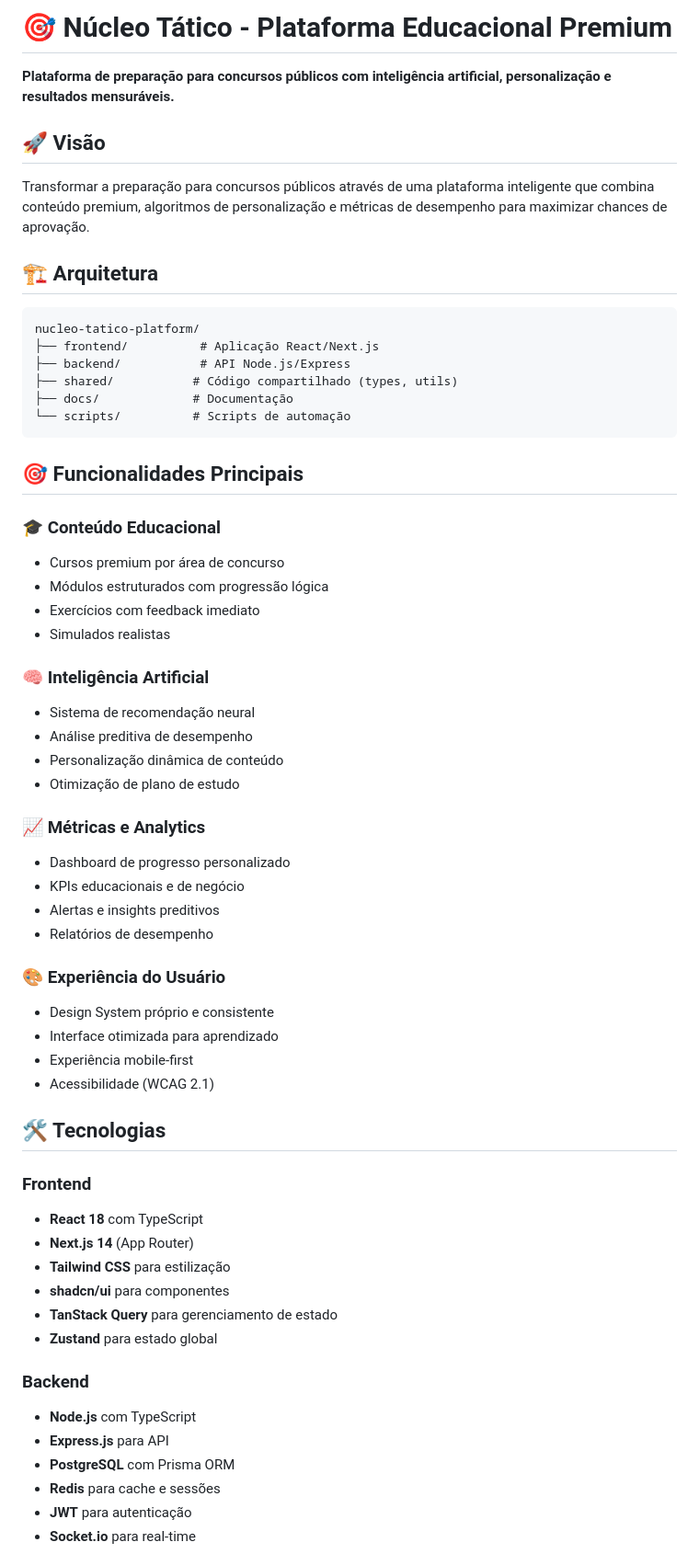
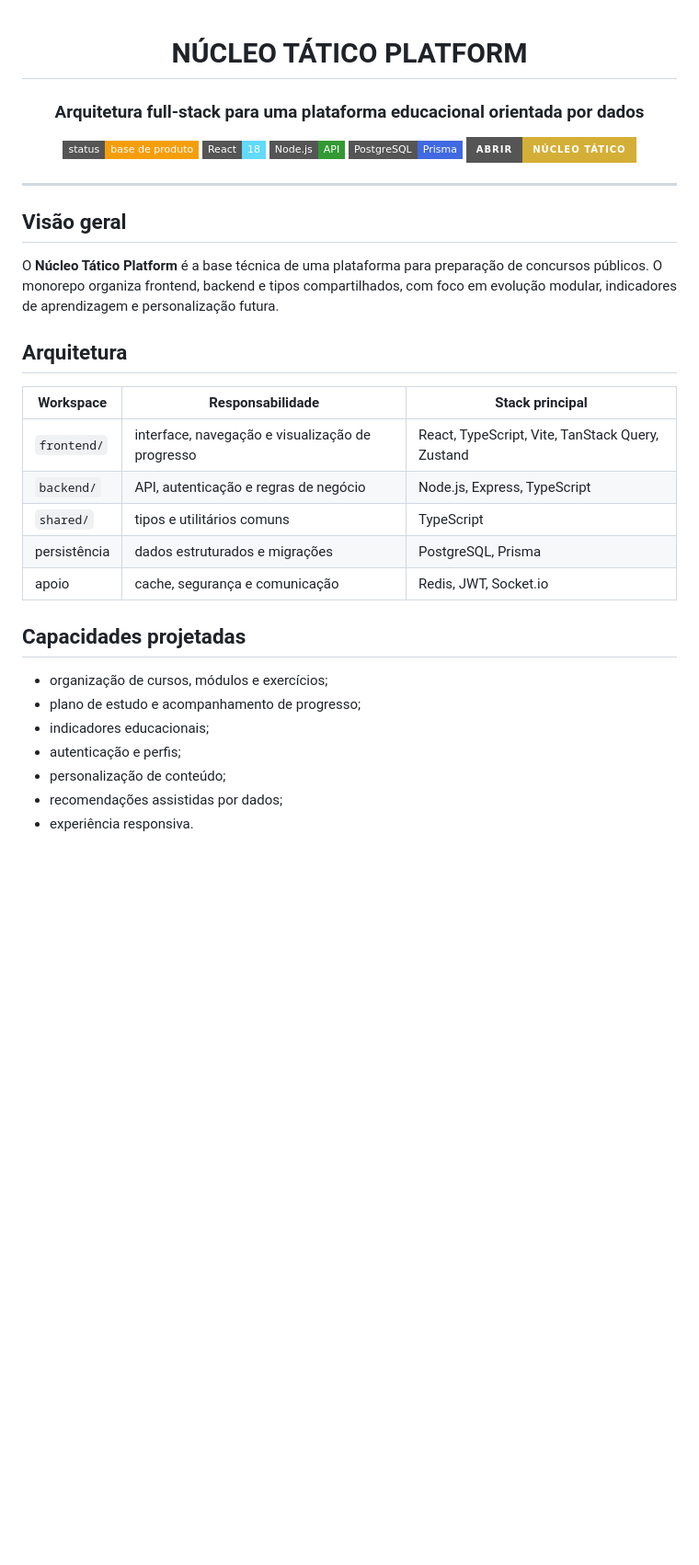
Before and after one commit to matheusflorindo32/nucleo-tatico-platform, a Markdown page: README.md, the part around one of its changes. Shown at 92% size. GitHub-like rendering; badges without logos; blank space fills up the shorter version.

````diff
--- a/README.md
+++ b/README.md
@@ -1,63 +1,40 @@
-# 🎯 Núcleo Tático - Plataforma Educacional Premium
+<div align="center">
 
-**Plataforma de preparação para concursos públicos com inteligência artificial, personalização e resultados mensuráveis.**
+# NÚCLEO TÁTICO PLATFORM
 
-## 🚀 Visão
+### Arquitetura full-stack para uma plataforma educacional orientada por dados
 
-Transformar a preparação para concursos públicos através de uma plataforma inteligente que combina conteúdo premium, algoritmos de personalização e métricas de desempenho para maximizar chances de aprovação.
+[![Status](https://img.shields.io/badge/status-base%20de%20produto-F59E0B?style=flat-square)](#status-e-escopo)
+[![React](https://img.shields.io/badge/React-18-61DAFB?style=flat-square&logo=react&logoColor=111827)](frontend/)
+[![Node.js](https://img.shields.io/badge/Node.js-API-339933?style=flat-square&logo=nodedotjs&logoColor=white)](backend/)
+[![PostgreSQL](https://img.shields.io/badge/PostgreSQL-Prisma-4169E1?style=flat-square&logo=postgresql&logoColor=white)](backend/)
+[![Site](https://img.shields.io/badge/ABRIR-NÚCLEO%20TÁTICO-D4AF37?style=for-the-badge)](https://www.nucleotatico.com)
 
-## 🏗️ Arquitetura
+</div>
 
-```
-nucleo-tatico-platform/
-├── frontend/          # Aplicação React/Next.js
-├── backend/           # API Node.js/Express
-├── shared/           # Código compartilhado (types, utils)
-├── docs/             # Documentação
-└── scripts/          # Scripts de automação
-```
+---
 
-## 🎯 Funcionalidades Principais
+## Visão geral
 
-### 🎓 Conteúdo Educacional
-- Cursos premium por área de concurso
-- Módulos estruturados com progressão lógica
-- Exercícios com feedback imediato
-- Simulados realistas
+O **Núcleo Tático Platform** é a base técnica de uma plataforma para preparação de concursos públicos. O monorepo organiza frontend, backend e tipos compartilhados, com foco em evolução modular, indicadores de aprendizagem e personalização futura.
 
-### 🧠 Inteligência Artificial
-- Sistema de recomendação neural
-- Análise preditiva de desempenho
-- Personalização dinâmica de conteúdo
-- Otimização de plano de estudo
+## Arquitetura
 
-### 📈 Métricas e Analytics
-- Dashboard de progresso personalizado
-- KPIs educacionais e de negócio
-- Alertas e insights preditivos
-- Relatórios de desempenho
+| Workspace | Responsabilidade | Stack principal |
+|---|---|---|
+| `frontend/` | interface, navegação e visualização de progresso | React, TypeScript, Vite, TanStack Query, Zustand |
+| `backend/` | API, autenticação e regras de negócio | Node.js, Express, TypeScript |
+| `shared/` | tipos e utilitários comuns | TypeScript |
+| persistência | dados estruturados e migrações | PostgreSQL, Prisma |
+| apoio | cache, segurança e comunicação | Redis, JWT, Socket.io |
 
-### 🎨 Experiência do Usuário
-- Design System próprio e consistente
-- Interface otimizada para aprendizado
-- Experiência mobile-first
-- Acessibilidade (WCAG 2.1)
+## Capacidades projetadas
 
-## 🛠️ Tecnologias
+- organização de cursos, módulos e exercícios;
+- plano de estudo e acompanhamento de progresso;
+- indicadores educacionais;
+- autenticação e perfis;
+- personalização de conteúdo;
+- recomendações assistidas por dados;
+- experiência responsiva.
 
-### Frontend
-- **React 18** com TypeScript
-- **Next.js 14** (App Router)
-- **Tailwind CSS** para estilização
-- **shadcn/ui** para componentes
-- **TanStack Query** para gerenciamento de estado
-- **Zustand** para estado global
-
-### Backend
-- **Node.js** com TypeScript
-- **Express.js** para API
-- **PostgreSQL** com Prisma ORM
-- **Redis** para cache e sessões
-- **JWT** para autenticação
-- **Socket.io** para real-time
-
````
Also changed, not shown: other parts of README.md (+35 -120 lines).
